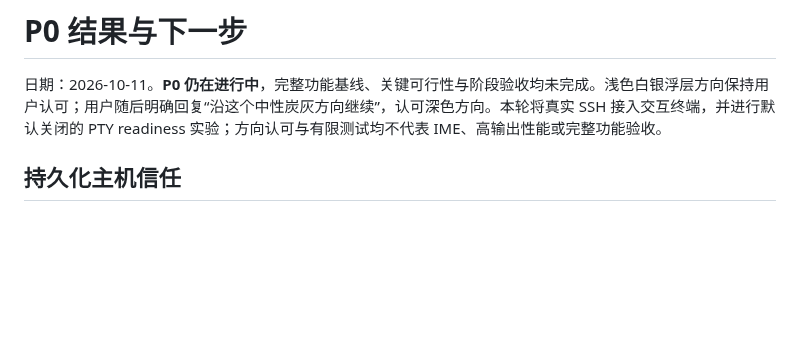
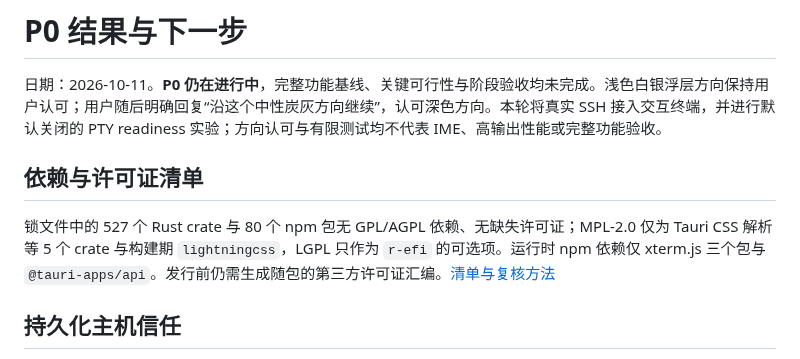
Before and after one commit to mofyer/new-windterm, a Markdown page: docs/p0/RESULTS.zh-CN.md, the part around the change. Rendered like a GitHub page; blank space fills up the shorter version.

```diff
--- a/docs/p0/RESULTS.zh-CN.md
+++ b/docs/p0/RESULTS.zh-CN.md
@@ -1,6 +1,10 @@
 # P0 结果与下一步
 
 日期：2026-10-11。**P0 仍在进行中**，完整功能基线、关键可行性与阶段验收均未完成。浅色白银浮层方向保持用户认可；用户随后明确回复“沿这个中性炭灰方向继续”，认可深色方向。本轮将真实 SSH 接入交互终端，并进行默认关闭的 PTY readiness 实验；方向认可与有限测试均不代表 IME、高输出性能或完整功能验收。
+
+## 依赖与许可证清单
+
+锁文件中的 527 个 Rust crate 与 80 个 npm 包无 GPL/AGPL 依赖、无缺失许可证；MPL-2.0 仅为 Tauri CSS 解析等 5 个 crate 与构建期 `lightningcss`，LGPL 只作为 `r-efi` 的可选项。运行时 npm 依赖仅 xterm.js 三个包与 `@tauri-apps/api`。发行前仍需生成随包的第三方许可证汇编。[清单与复核方法](DEPENDENCIES.zh-CN.md)
 
 ## 持久化主机信任
 
```
Also changed, not shown: docs/p0/DEPENDENCIES.zh-CN.md (added, +53 -0 lines).
